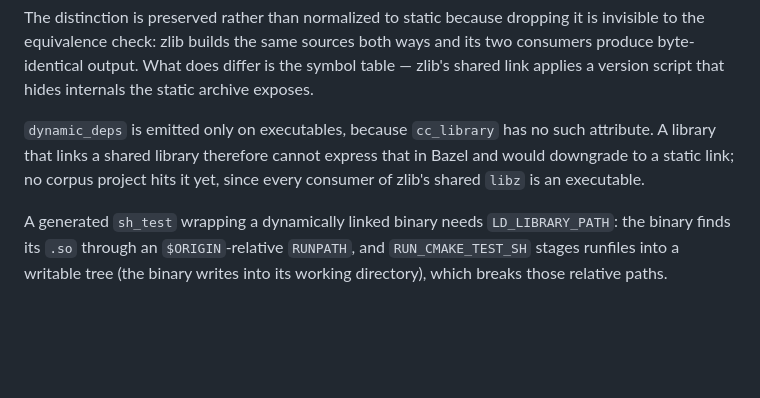
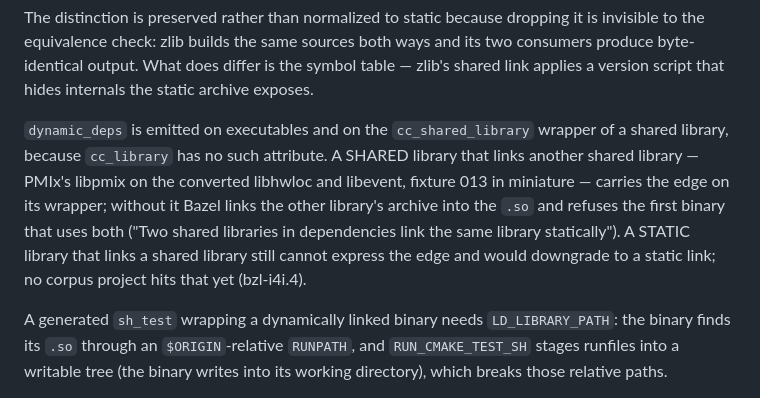
Before and after one commit to reutermj/bazelifier, a Markdown page: docs/architecture/bazel-codegen.md, the part around the change. Rendered like a GitHub page; blank space fills up the shorter version.

Commit message:
bazel-codegen.md: dynamic_deps on the shared-library wrapper
Co-Authored-By: Claude Fable 5.1 <noreply@anthropic.com>

```diff
--- a/docs/architecture/bazel-codegen.md
+++ b/docs/architecture/bazel-codegen.md
@@ -160,10 +160,15 @@ sources both ways and its two consumers produce byte-identical output. What
 does differ is the symbol table — zlib's shared link applies a version script
 that hides internals the static archive exposes.
 
-`dynamic_deps` is emitted only on executables, because `cc_library` has no
-such attribute. A library that links a shared library therefore cannot express
-that in Bazel and would downgrade to a static link; no corpus project hits it
-yet, since every consumer of zlib's shared `libz` is an executable.
+`dynamic_deps` is emitted on executables and on the `cc_shared_library`
+wrapper of a shared library, because `cc_library` has no such attribute. A
+SHARED library that links another shared library — PMIx's libpmix on the
+converted libhwloc and libevent, fixture 013 in miniature — carries the
+edge on its wrapper; without it Bazel links the other library's archive
+into the `.so` and refuses the first binary that uses both ("Two shared
+libraries in dependencies link the same library statically"). A STATIC
+library that links a shared library still cannot express the edge and would
+downgrade to a static link; no corpus project hits that yet (bzl-i4i.4).
 
 A generated `sh_test` wrapping a dynamically linked binary needs
 `LD_LIBRARY_PATH`: the binary finds its `.so` through an `$ORIGIN`-relative
```
